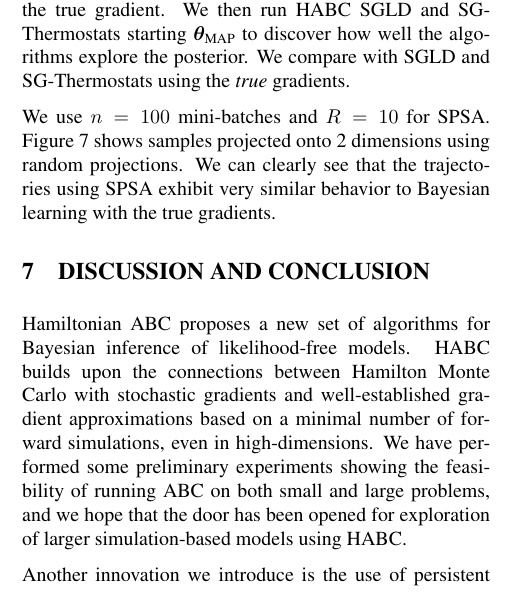
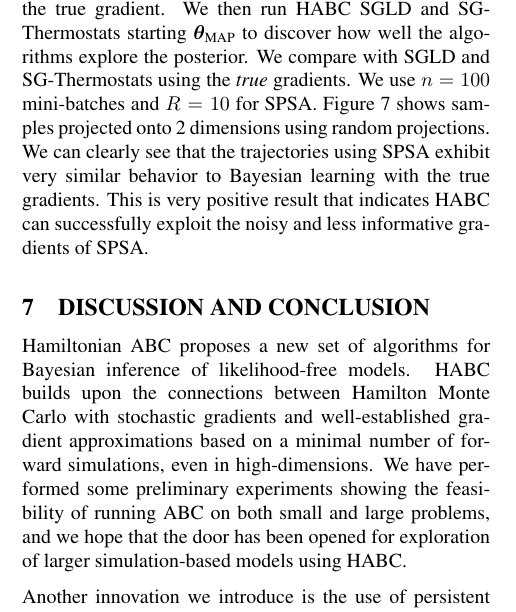
Before and after one commit to tedmeeds/abc_sgld-uai-paper, a LaTeX paper (draft.tex): part of one column of page 8 of 11, cut so that both start at the same text. Compiled offline with pdfLaTeX.

Commit message:
penpenultimate

```diff
--- a/draft.tex
+++ b/draft.tex
@@ -698,8 +698,8 @@ Though not shown due to space limitations, we have found that persistent seeds c
 \vspace{-0.1in}
 \subsection{Bayesian Logistic Regression}\label{sec:auto}
 We perform Bayesian inference on Bayesian inference on a logistic regression model using the digits $0$ and $1$ from MNIST.  Despite its simplicity, the model still represents a high-dimensional problem for HABC ($D=1568$).  We first run stochastic gradient descent to find $\thetav_{\text{MAP}}$ using the true gradient.  We then run HABC SGLD and SG-Thermostats starting  $\thetav_{\text{MAP}}$ to discover how well the algorithms explore the posterior.  We compare with SGLD and SG-Thermostats using the {\em true} gradients.
-
-We use $n=100$ mini-batches and $R=10$ for SPSA.  Figure~\ref{fig:blr} shows samples projected onto 2 dimensions using random projections.  We can clearly see that the trajectories using SPSA exhibit very similar behavior to Bayesian learning with the true gradients.
+%
+We use $n=100$ mini-batches and $R=10$ for SPSA.  Figure~\ref{fig:blr} shows samples projected onto 2 dimensions using random projections.  We can clearly see that the trajectories using SPSA exhibit very similar behavior to Bayesian learning with the true gradients.  This is very positive result that indicates HABC can successfully exploit the noisy and less informative gradients of SPSA.
 \begin{figure}[t]
 %\vskip 0.2in
 \begin{center}
@@ -731,6 +731,7 @@ We use $n=100$ mini-batches and $R=10$ for SPSA.  Figure~\ref{fig:blr} shows sam
 %%%%%%%%%%%%%%%%%%%%%%%%%%%%%%%%%%%%%%%%%%%%%%%%%
 \section{DISCUSSION AND CONCLUSION} \label{sec:conclusion}
 %%%%%%%%%%%%%%%%%%%%%%%%%%%%%%%%%%%%%%%%%%%%%%%%%
+\vspace{-0.1in}
 Hamiltonian ABC proposes a new set of algorithms for Bayesian inference of likelihood-free models.  HABC builds  upon the connections between Hamilton Monte Carlo with stochastic gradients and well-established gradient approximations based on a minimal number of forward simulations, even in high-dimensions.  We have performed some preliminary experiments showing the feasibility of running ABC on both small and large problems, and we hope that the door has been opened for exploration of larger simulation-based models using HABC.
 
 Another innovation we introduce is the use of persistent random seeds to suppress the simulator noise and therefore smooth the simulation landscape over a local region of parameter space. For some algorithms run on certain models, improved performance has been observed.  This is most likely to be the case for simulators with large additive noise and algorithms that benefit from long Hamiltonian trajectories (i.e. SGHMC and SG-Thermostats).  We feel that new classes of ABC algorithms could develop from using persistent random seeds, not just gradient-based samplers but traditional ABC-MCMC.
```
Also changed, not shown: draft.pdf, draft.tex (2 more changed lines), 1 other file.
